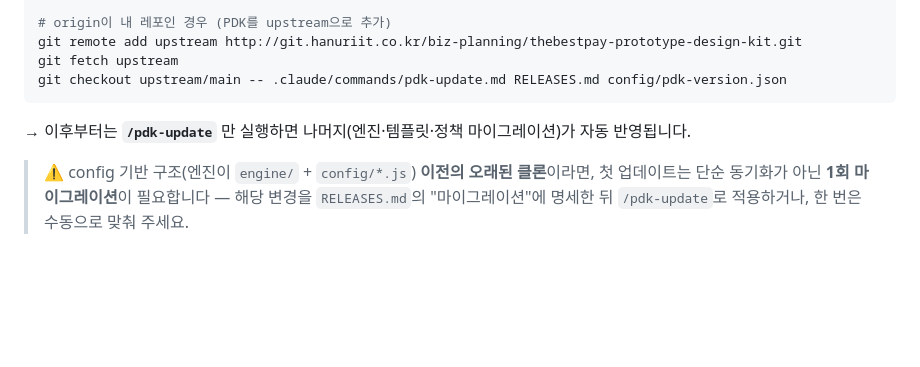
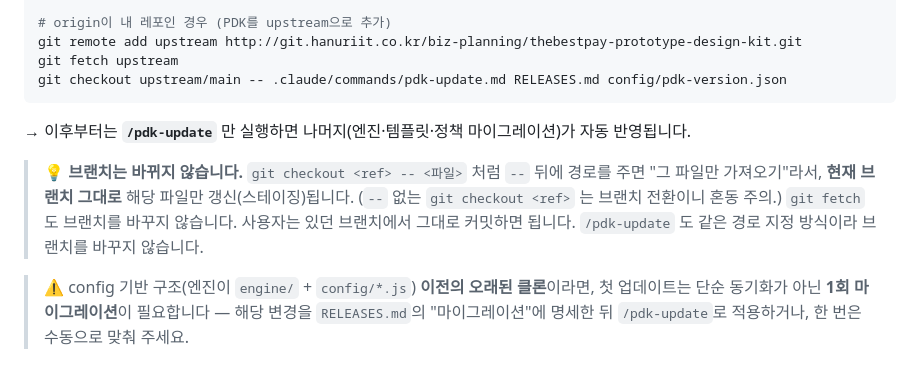
Before and after one commit to hun0613/PDK-Prototype-Design-Kit-, a Markdown page: README.md, the part around the change. Drawn GitHub-style; blank space fills up the shorter version.

Commit message:
docs(pdk): 부트스트랩 안내에 '브랜치 전환 안 됨' 설명 추가
git checkout <ref> -- <파일>(경로 지정형)은 현재 브랜치를 유지한 채 해당 파일만
갱신함을 명시. /pdk-update도 동일 방식이라 브랜치를 바꾸지 않음.

Co-Authored-By: Claude Opus 4.8 <noreply@anthropic.com>

```diff
--- a/README.md
+++ b/README.md
@@ -68,6 +68,11 @@ git checkout upstream/main -- .claude/commands/pdk-update.md RELEASES.md config/
 
 → 이후부터는 **`/pdk-update`** 만 실행하면 나머지(엔진·템플릿·정책 마이그레이션)가 자동 반영됩니다.
 
+> 💡 **브랜치는 바뀌지 않습니다.** `git checkout <ref> -- <파일>` 처럼 `--` 뒤에 경로를 주면
+> "그 파일만 가져오기"라서, **현재 브랜치 그대로** 해당 파일만 갱신(스테이징)됩니다.
+> (`--` 없는 `git checkout <ref>` 는 브랜치 전환이니 혼동 주의.) `git fetch` 도 브랜치를 바꾸지 않습니다.
+> 사용자는 있던 브랜치에서 그대로 커밋하면 됩니다. `/pdk-update` 도 같은 경로 지정 방식이라 브랜치를 바꾸지 않습니다.
+
 > ⚠️ config 기반 구조(엔진이 `engine/` + `config/*.js`) **이전의 오래된 클론**이라면, 첫 업데이트는
 > 단순 동기화가 아닌 **1회 마이그레이션**이 필요합니다 — 해당 변경을 `RELEASES.md`의 "마이그레이션"에
 > 명세한 뒤 `/pdk-update`로 적용하거나, 한 번은 수동으로 맞춰 주세요.
```
